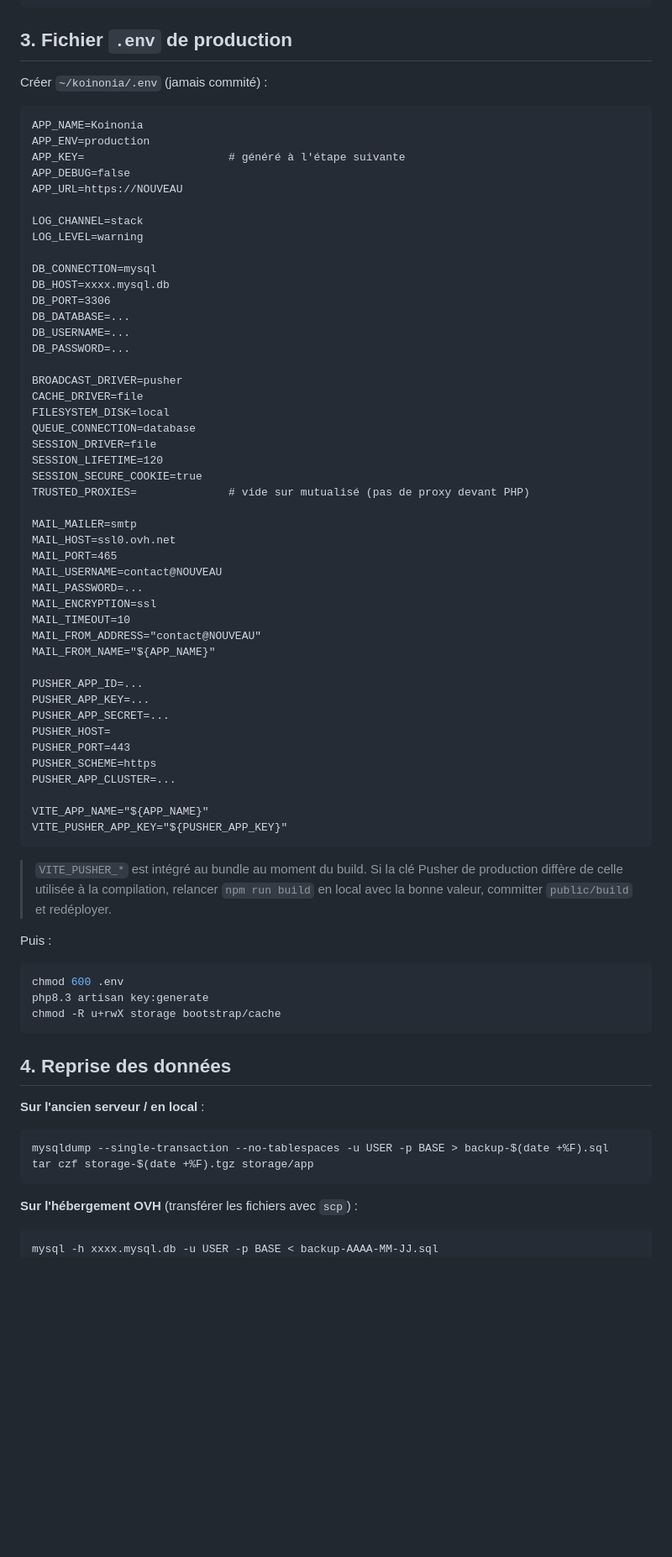
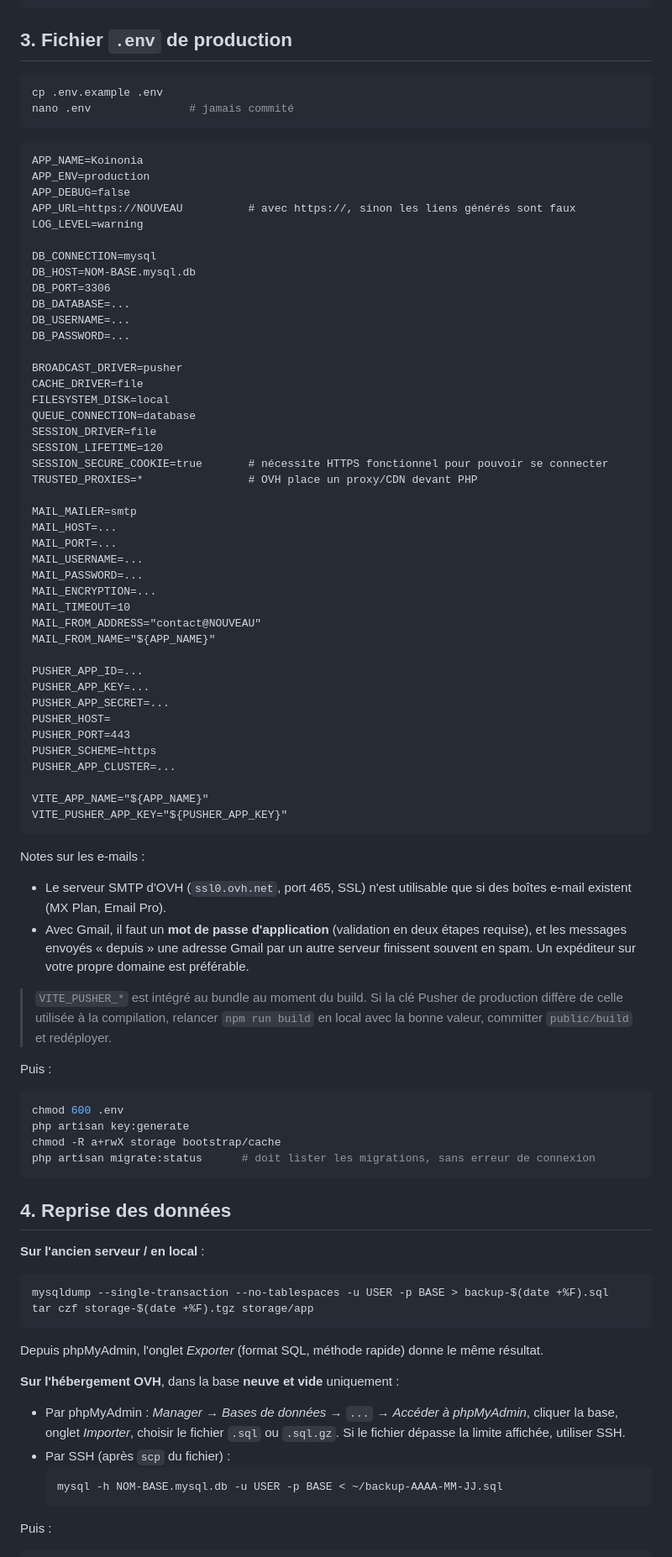
Before and after one commit to Dreykovic/koinonia, a Markdown page: docs/deploy-ovh.md, the part around one of its changes. Shown at 84% size. GitHub-like rendering; blank space fills up the shorter version.

````diff
--- a/docs/deploy-ovh.md
+++ b/docs/deploy-ovh.md
@@ -45,20 +56,20 @@ curl -sS https://getcomposer.org/installer | php8.3
 
 ## 3. Fichier `.env` de production
 
-Créer `~/koinonia/.env` (jamais commité) :
+```bash
+cp .env.example .env
+nano .env               # jamais commité
+```
 
 ```dotenv
 APP_NAME=Koinonia
 APP_ENV=production
-APP_KEY=                      # généré à l'étape suivante
 APP_DEBUG=false
-APP_URL=https://NOUVEAU
-
-LOG_CHANNEL=stack
+APP_URL=https://NOUVEAU          # avec https://, sinon les liens générés sont faux
 LOG_LEVEL=warning
 
 DB_CONNECTION=mysql
-DB_HOST=xxxx.mysql.db
+DB_HOST=NOM-BASE.mysql.db
 DB_PORT=3306
 DB_DATABASE=...
 DB_USERNAME=...
@@ -70,15 +81,15 @@ FILESYSTEM_DISK=local
 QUEUE_CONNECTION=database
 SESSION_DRIVER=file
 SESSION_LIFETIME=120
-SESSION_SECURE_COOKIE=true
-TRUSTED_PROXIES=              # vide sur mutualisé (pas de proxy devant PHP)
+SESSION_SECURE_COOKIE=true       # nécessite HTTPS fonctionnel pour pouvoir se connecter
+TRUSTED_PROXIES=*                # OVH place un proxy/CDN devant PHP
 
 MAIL_MAILER=smtp
-MAIL_HOST=ssl0.ovh.net
-MAIL_PORT=465
-MAIL_USERNAME=contact@NOUVEAU
+MAIL_HOST=...
+MAIL_PORT=...
+MAIL_USERNAME=...
 MAIL_PASSWORD=...
-MAIL_ENCRYPTION=ssl
+MAIL_ENCRYPTION=...
 MAIL_TIMEOUT=10
 MAIL_FROM_ADDRESS="contact@NOUVEAU"
 MAIL_FROM_NAME="${APP_NAME}"
@@ -95,14 +106,19 @@ VITE_APP_NAME="${APP_NAME}"
 VITE_PUSHER_APP_KEY="${PUSHER_APP_KEY}"
 ```
 
+Notes sur les e-mails :
+- Le serveur SMTP d'OVH (`ssl0.ovh.net`, port 465, SSL) n'est utilisable que si des boîtes e-mail existent (MX Plan, Email Pro).
+- Avec Gmail, il faut un **mot de passe d'application** (validation en deux étapes requise), et les messages envoyés « depuis » une adresse Gmail par un autre serveur finissent souvent en spam. Un expéditeur sur votre propre domaine est préférable.
+
 > `VITE_PUSHER_*` est intégré au bundle au moment du build. Si la clé Pusher de production diffère de celle utilisée à la compilation, relancer `npm run build` en local avec la bonne valeur, committer `public/build` et redéployer.
 
 Puis :
 
 ```bash
 chmod 600 .env
-php8.3 artisan key:generate
-chmod -R u+rwX storage bootstrap/cache
+php artisan key:generate
+chmod -R a+rwX storage bootstrap/cache
+php artisan migrate:status      # doit lister les migrations, sans erreur de connexion
 ```
 
 ## 4. Reprise des données
@@ -114,8 +130,17 @@ mysqldump --single-transaction --no-tablespaces -u USER -p BASE > backup-$(date
 tar czf storage-$(date +%F).tgz storage/app
 ```
 
-**Sur l'hébergement OVH** (transférer les fichiers avec `scp`) :
+Depuis phpMyAdmin, l'onglet *Exporter* (format SQL, méthode rapide) donne le même résultat.
+
+**Sur l'hébergement OVH**, dans la base **neuve et vide** uniquement :
+
+- Par phpMyAdmin : *Manager* → *Bases de données* → `...` → *Accéder à phpMyAdmin*, cliquer la base, onglet *Importer*, choisir le fichier `.sql` ou `.sql.gz`. Si le fichier dépasse la limite affichée, utiliser SSH.
+- Par SSH (après `scp` du fichier) :
+  ```bash
+  mysql -h NOM-BASE.mysql.db -u USER -p BASE < ~/backup-AAAA-MM-JJ.sql
+  ```
+
+Puis :
 
 ```bash
-mysql -h xxxx.mysql.db -u USER -p BASE < backup-AAAA-MM-JJ.sql
 tar xzf storage-AAAA-MM-JJ.tgz            # depuis ~/koinonia
````
Also changed, not shown: other parts of docs/deploy-ovh.md (+103 -43 lines).
